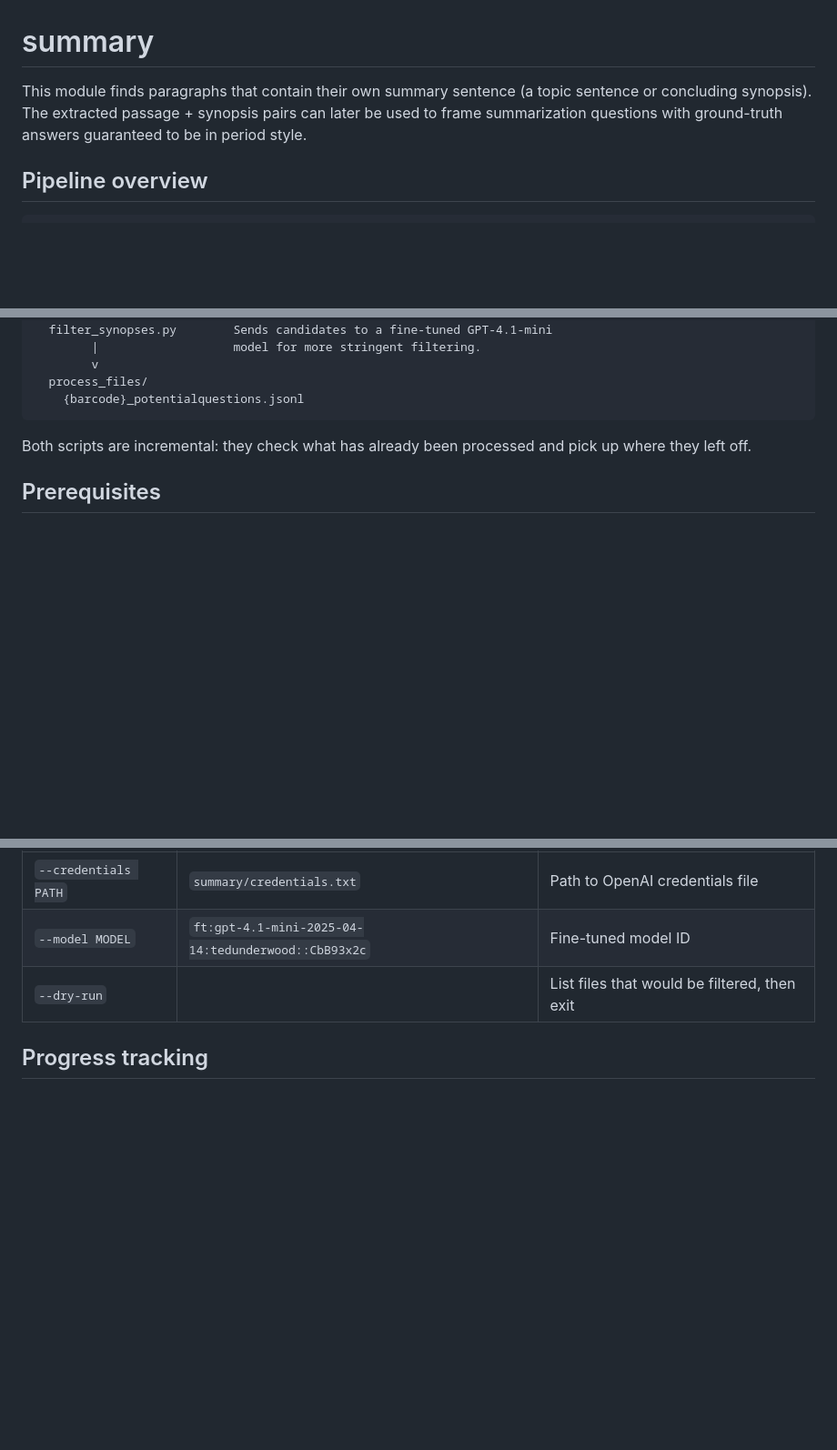
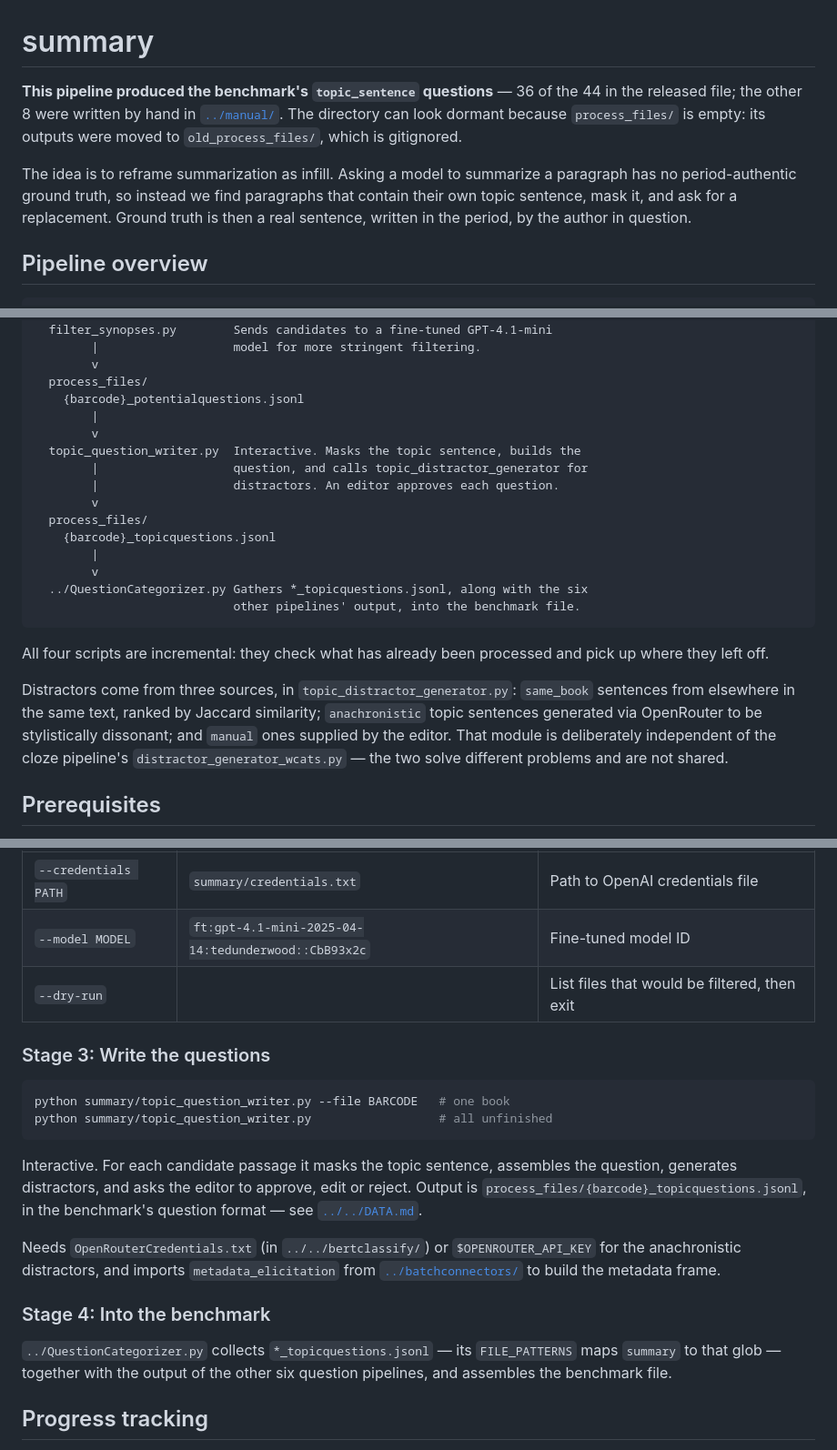
Before and after one commit to Historical-AI-Lab/Chronologic-EN, a Markdown page: booksample/summary/README.md, 3 parts joined by grey strips. Shown at 91% size. Drawn GitHub-style; blank space fills up the shorter version.

````diff
--- a/booksample/summary/README.md
+++ b/booksample/summary/README.md
@@ -1,7 +1,15 @@
 summary
 =======
 
-This module finds paragraphs that contain their own summary sentence (a topic sentence or concluding synopsis). The extracted passage + synopsis pairs can later be used to frame summarization questions with ground-truth answers guaranteed to be in period style.
+**This pipeline produced the benchmark's `topic_sentence` questions** — 36 of the 44 in the
+released file; the other 8 were written by hand in [`../manual/`](../manual). The directory
+can look dormant because `process_files/` is empty: its outputs were moved to
+`old_process_files/`, which is gitignored.
+
+The idea is to reframe summarization as infill. Asking a model to summarize a paragraph has
+no period-authentic ground truth, so instead we find paragraphs that contain their own
+topic sentence, mask it, and ask for a replacement. Ground truth is then a real sentence,
+written in the period, by the author in question.
 
 ## Pipeline overview
 
@@ -22,9 +30,28 @@ benchmarkbooks/*.txt
         v
   process_files/
     {barcode}_potentialquestions.jsonl
+        |
+        v
+  topic_question_writer.py  Interactive. Masks the topic sentence, builds the
+        |                   question, and calls topic_distractor_generator for
+        |                   distractors. An editor approves each question.
+        v
+  process_files/
+    {barcode}_topicquestions.jsonl
+        |
+        v
+  ../QuestionCategorizer.py Gathers *_topicquestions.jsonl, along with the six
+                            other pipelines' output, into the benchmark file.
 ```
 
-Both scripts are incremental: they check what has already been processed and pick up where they left off.
+All four scripts are incremental: they check what has already been processed and pick up
+where they left off.
+
+Distractors come from three sources, in `topic_distractor_generator.py`: `same_book`
+sentences from elsewhere in the same text, ranked by Jaccard similarity; `anachronistic`
+topic sentences generated via OpenRouter to be stylistically dissonant; and `manual` ones
+supplied by the editor. That module is deliberately independent of the cloze pipeline's
+`distractor_generator_wcats.py` — the two solve different problems and are not shared.
 
 ## Prerequisites
 
@@ -76,6 +103,28 @@ Options:
 | `--model MODEL` | `ft:gpt-4.1-mini-2025-04-14:tedunderwood::CbB93x2c` | Fine-tuned model ID |
 | `--dry-run` | | List files that would be filtered, then exit |
 
+### Stage 3: Write the questions
+
+```bash
+python summary/topic_question_writer.py --file BARCODE   # one book
+python summary/topic_question_writer.py                  # all unfinished
+```
+
+Interactive. For each candidate passage it masks the topic sentence, assembles the
+question, generates distractors, and asks the editor to approve, edit or reject. Output is
+`process_files/{barcode}_topicquestions.jsonl`, in the benchmark's question format — see
+[`../../DATA.md`](../../DATA.md).
+
+Needs `OpenRouterCredentials.txt` (in `../../bertclassify/`) or `$OPENROUTER_API_KEY` for
+the anachronistic distractors, and imports `metadata_elicitation` from
+[`../batchconnectors/`](../batchconnectors) to build the metadata frame.
+
+### Stage 4: Into the benchmark
+
+`../QuestionCategorizer.py` collects `*_topicquestions.jsonl` — its `FILE_PATTERNS` maps
+`summary` to that glob — together with the output of the other six question pipelines, and
+assembles the benchmark file.
+
 ## Progress tracking
 
 - **Stage 1** tracks progress by the presence of `{barcode}_synopses.jsonl` files in `process_files/`. A `.tmp` suffix is used during processing, so interrupted files are automatically retried.
````
